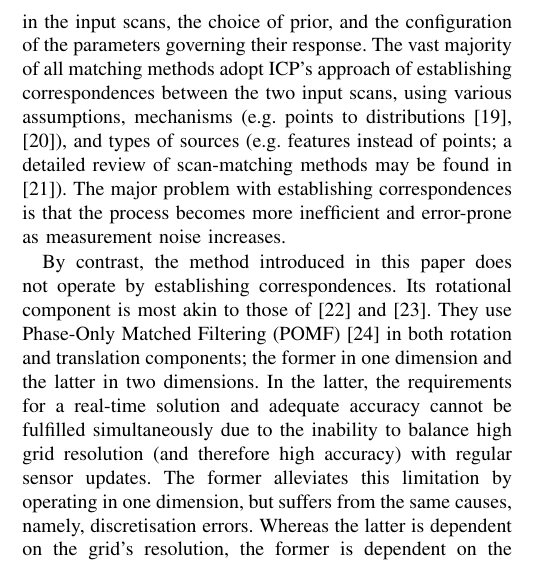
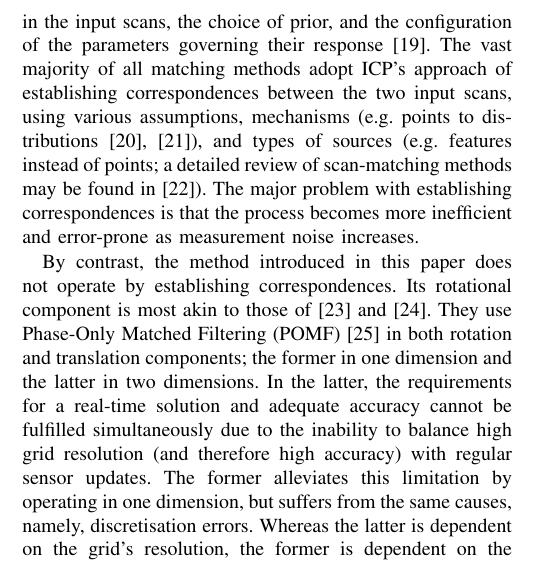
Before and after one commit to fourier-scan-matcher/IROS-2022-paper, a LaTeX paper (main.tex, which reads sections/03.current_solutions/01.current_solutions.tex): part of one column of page 2 of 8, cut so that both start at the same text. Compiled offline with pdfLaTeX.

Commit message:
Adds PGL-FMIC paper

```diff
--- a/sections/03.current_solutions/01.current_solutions.tex
+++ b/sections/03.current_solutions/01.current_solutions.tex
@@ -9,14 +9,14 @@ research using ICP being still ongoing
 ICP variants, and the availability of its source code. ICP and its variants,
 however, exhibit varying performance \cite{Donoso2017a}, limited by the noise
 level in the input scans, the choice of prior, and the configuration of the
-parameters governing their response. The vast majority of all matching methods
-adopt ICP's approach of establishing correspondences between the two input
-scans, using various assumptions, mechanisms (e.g. points to distributions
-\cite{Biber,Bouraine2020}), and types of sources (e.g. features
-instead of points; a detailed review of scan-matching methods may be found in
-\cite{Filotheou2020a}). The major problem with establishing correspondences is
-that the process becomes more inefficient and error-prone as measurement noise
-increases.
+parameters governing their response \cite{Filotheou2022a}. The vast majority of
+all matching methods adopt ICP's approach of establishing correspondences
+between the two input scans, using various assumptions, mechanisms (e.g. points
+to distributions \cite{Biber,Bouraine2020}), and types of sources (e.g.
+features instead of points; a detailed review of scan-matching methods may be
+found in \cite{Filotheou2020a}). The major problem with establishing
+correspondences is that the process becomes more inefficient and error-prone as
+measurement noise increases.
 
 By contrast, the method introduced in this paper does not operate by
 establishing correspondences. Its rotational component is most akin to those of
```
Also changed, not shown: sections/bibliography_ieee.bib (+14 -8 lines), main.bbl, main.pdf, 4 other files.
